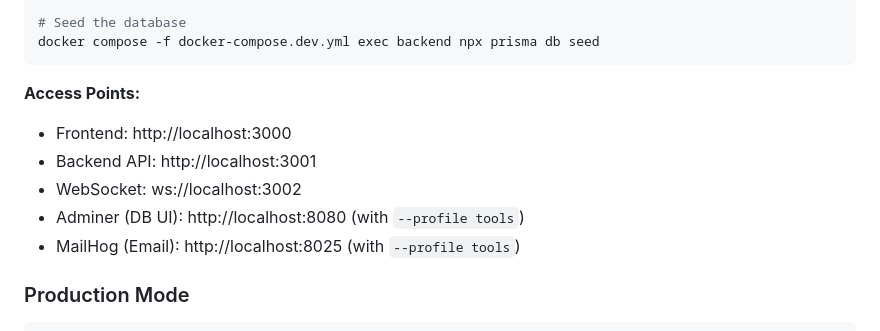
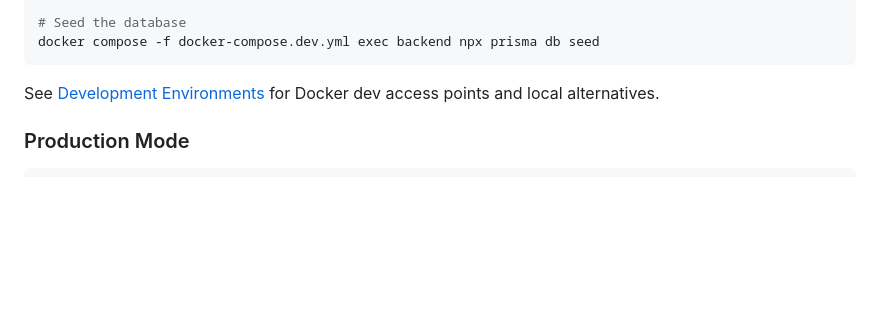
Before and after one commit to a13xperi/kaa-notion-backend, a Markdown page: docs/DOCKER_SETUP.md, the part around the change. GitHub-like rendering; blank space fills up the shorter version.

````diff
--- a/docs/DOCKER_SETUP.md
+++ b/docs/DOCKER_SETUP.md
@@ -20,12 +20,7 @@ docker compose -f docker-compose.dev.yml exec backend npx prisma migrate dev
 docker compose -f docker-compose.dev.yml exec backend npx prisma db seed
 ```
 
-**Access Points:**
-- Frontend: http://localhost:3000
-- Backend API: http://localhost:3001
-- WebSocket: ws://localhost:3002
-- Adminer (DB UI): http://localhost:8080 (with `--profile tools`)
-- MailHog (Email): http://localhost:8025 (with `--profile tools`)
+See [Development Environments](./DEV_ENVIRONMENTS.md#docker-development) for Docker dev access points and local alternatives.
 
 ### Production Mode
 
````
Also changed, not shown: README.md (+1 -5 lines), docs/DEV_ENVIRONMENTS.md (added, +68 -0 lines).
